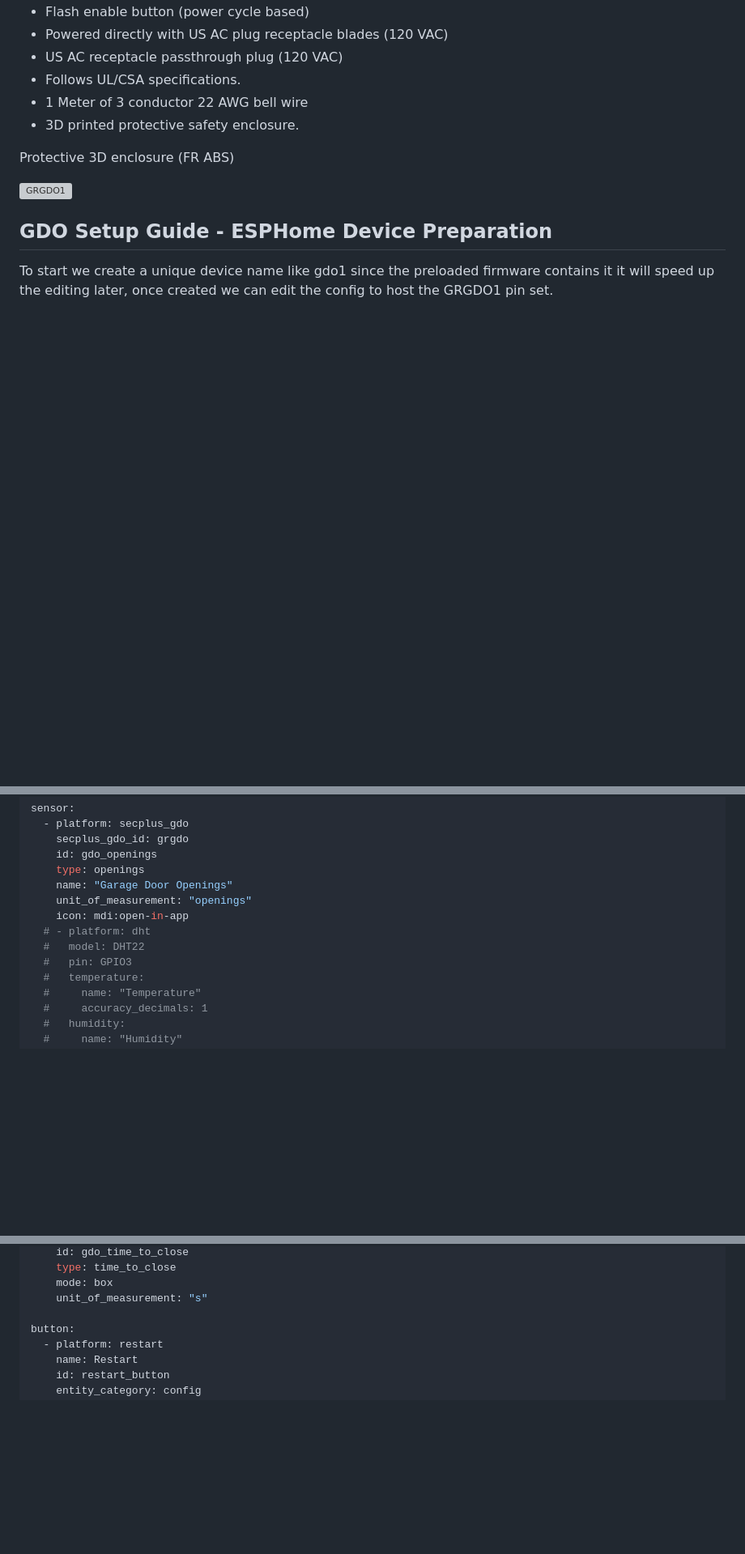
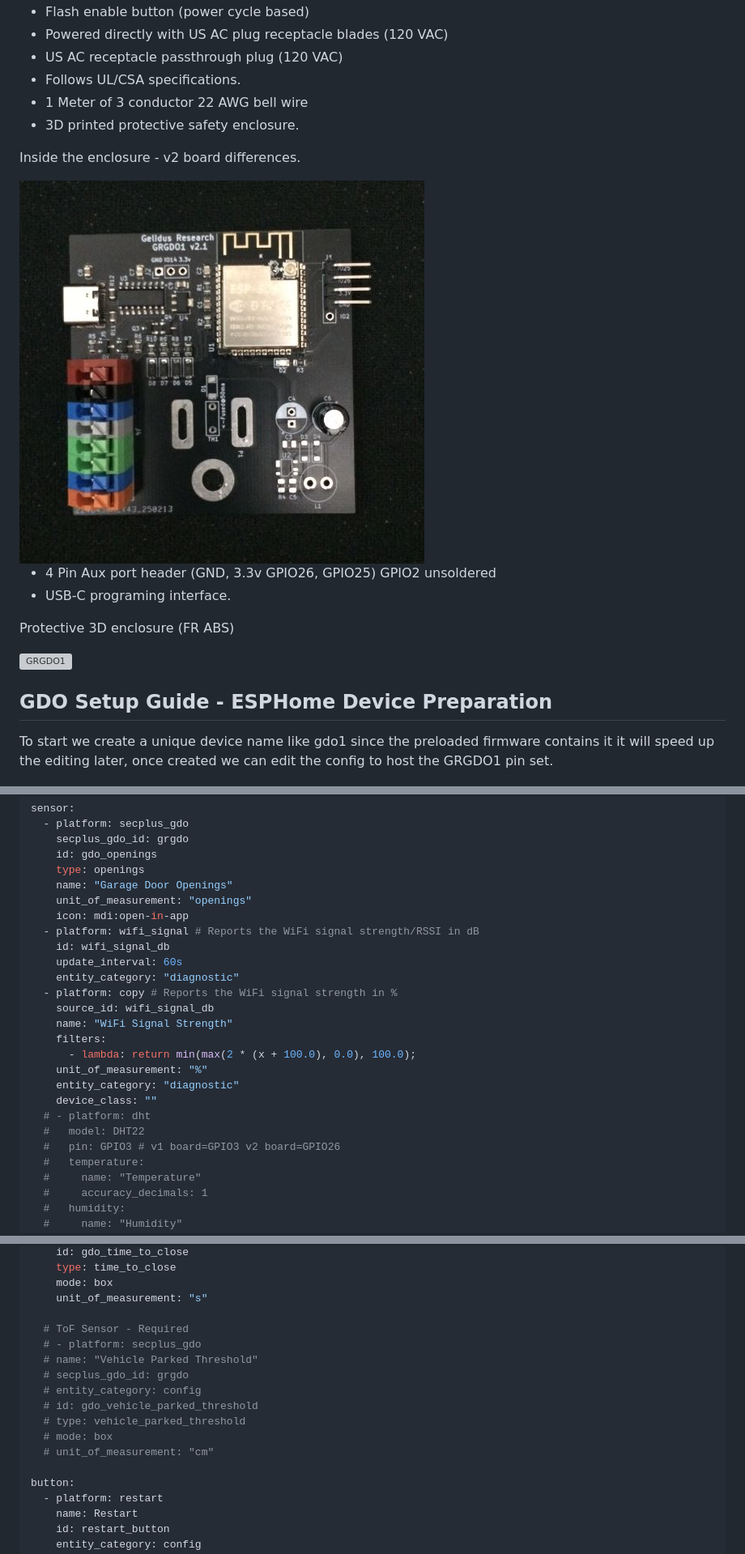
Before and after one commit to GelidusResearch/device.docs, a Markdown page: gdo.guides/Secplus-GDO-Setup-Guide.md, 3 parts joined by grey strips. Shown at 81% size. Rendered like a GitHub page; pictures changed too: images/gdo/GRGDO1.v2.USB-C.JPG (added); blank space fills up the shorter version; grey boxes are pictures that could not be loaded.

```diff
--- a/gdo.guides/Secplus-GDO-Setup-Guide.md
+++ b/gdo.guides/Secplus-GDO-Setup-Guide.md
@@ -31,6 +31,14 @@ Inside the enclosure.
 - Follows UL/CSA specifications.
 - 1 Meter of 3 conductor 22 AWG bell wire
 - 3D printed protective safety enclosure.
+
+Inside the enclosure - v2 board differences.
+
+<img src="/images/gdo/GRGDO1.v2.USB-C.JPG" alt="GRGDO1" style="width: 400px;"/>
+
+- 4 Pin Aux port header (GND, 3.3v GPIO26, GPIO25) GPIO2 unsoldered
+- USB-C programing interface.
+
 
 Protective 3D enclosure (FR ABS)
 
@@ -173,9 +185,21 @@ sensor:
     name: "Garage Door Openings"
     unit_of_measurement: "openings"
     icon: mdi:open-in-app
+  - platform: wifi_signal # Reports the WiFi signal strength/RSSI in dB
+    id: wifi_signal_db
+    update_interval: 60s
+    entity_category: "diagnostic"
+  - platform: copy # Reports the WiFi signal strength in %
+    source_id: wifi_signal_db
+    name: "WiFi Signal Strength"
+    filters:
+      - lambda: return min(max(2 * (x + 100.0), 0.0), 100.0);
+    unit_of_measurement: "%"
+    entity_category: "diagnostic"
+    device_class: ""
   # - platform: dht
   #   model: DHT22
-  #   pin: GPIO3
+  #   pin: GPIO3 # v1 board=GPIO3 v2 board=GPIO26
   #   temperature:
   #     name: "Temperature"
   #     accuracy_decimals: 1
@@ -348,6 +387,16 @@ number:
     mode: box
     unit_of_measurement: "s"
 
+  # ToF Sensor - Required
+  # - platform: secplus_gdo
+  # name: "Vehicle Parked Threshold"
+  # secplus_gdo_id: grgdo
+  # entity_category: config
+  # id: gdo_vehicle_parked_threshold
+  # type: vehicle_parked_threshold
+  # mode: box
+  # unit_of_measurement: "cm"
+
 button:
   - platform: restart
     name: Restart
```
Also changed, not shown: other parts of gdo.guides/Secplus-GDO-Setup-Guide.md (+36 -4 lines), images/gdo/GRGDO1-V2-Aux-Pins.jpg (added), images/gdo/GRGDO1.ToF.VL53L1X.Add-On.JPG (added), images/gdo/GRGDO1.black.side.JPG (added).
